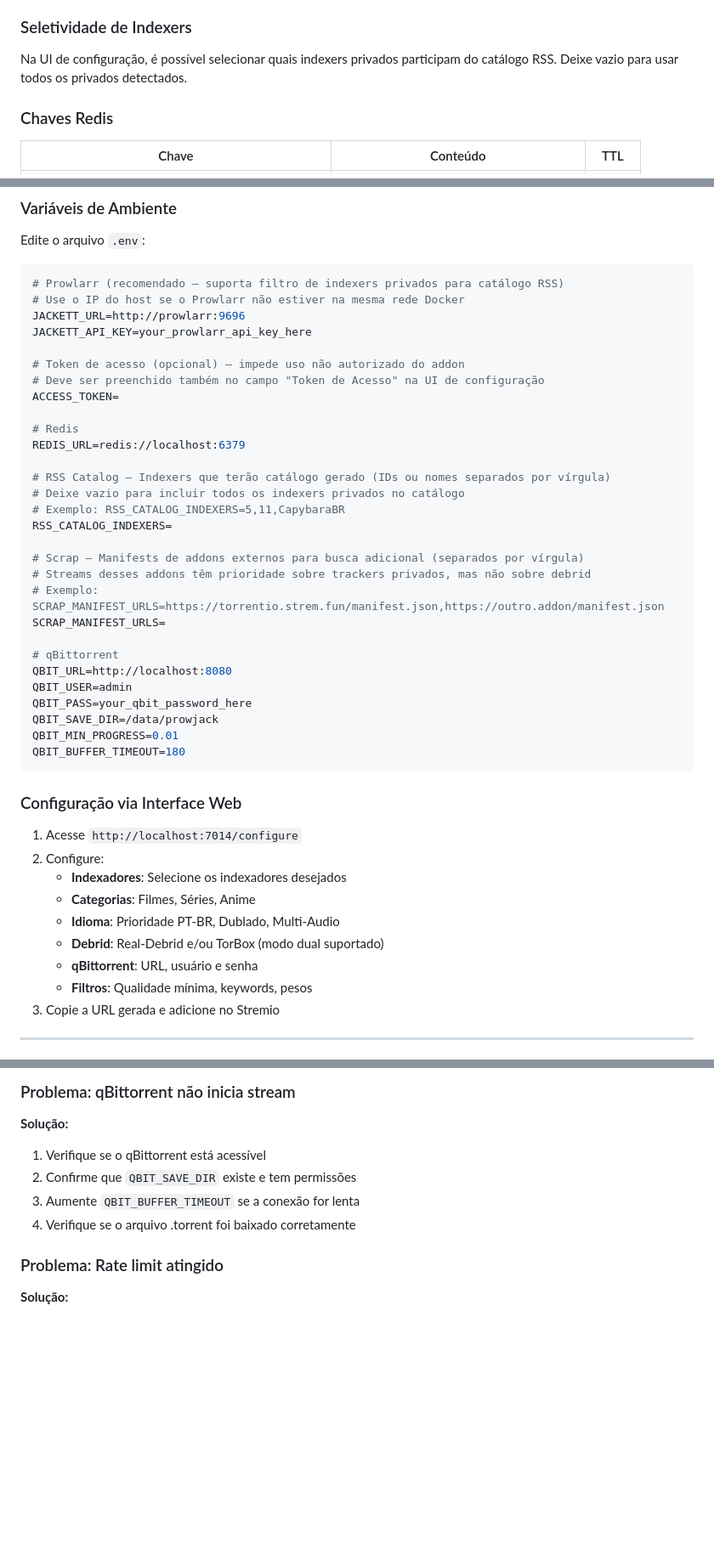
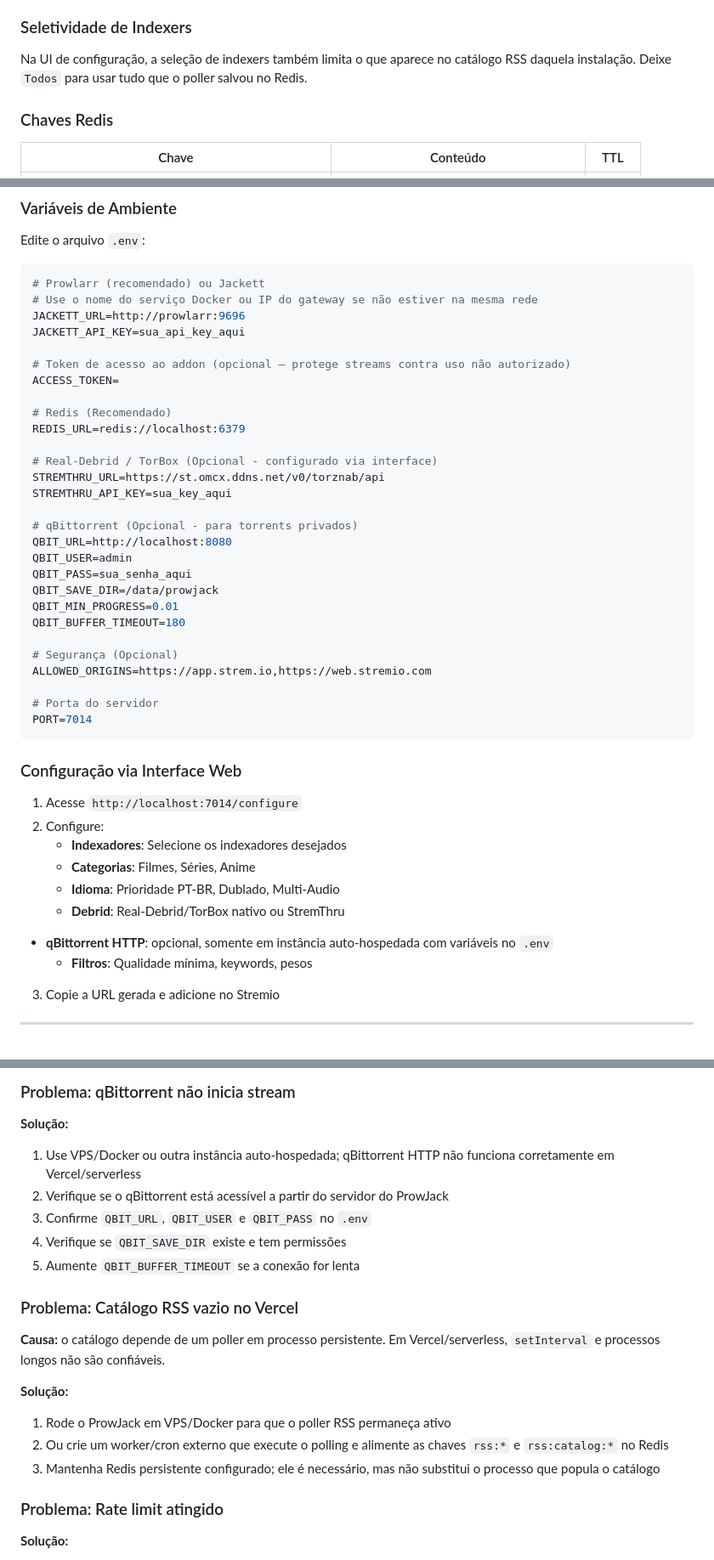
Before and after one commit to juniorterin/prowjack, a Markdown page: README.md, 3 parts joined by grey strips. Shown at 85% size. Rendered like a GitHub page; blank space fills up the shorter version.

Commit message:
Revise README for ProwJack PRO v3.12 updates
Updated README to reflect new features and changes in ProwJack PRO, including enhancements to the RSS catalog, Debrid support, and qBittorrent integration.

````diff
--- a/README.md
+++ b/README.md
@@ -84,7 +89,7 @@ Quando `ACCESS_TOKEN` está definido no `.env`:
 
 ### Seletividade de Indexers
 
-Na UI de configuração, é possível selecionar quais indexers privados participam do catálogo RSS. Deixe vazio para usar todos os privados detectados.
+Na UI de configuração, a seleção de indexers também limita o que aparece no catálogo RSS daquela instalação. Deixe `Todos` para usar tudo que o poller salvou no Redis.
 
 ### Chaves Redis
 
@@ -155,35 +160,34 @@ npm start
 Edite o arquivo `.env`:
 
 ```bash
-# Prowlarr (recomendado — suporta filtro de indexers privados para catálogo RSS)
-# Use o IP do host se o Prowlarr não estiver na mesma rede Docker
+# Prowlarr (recomendado) ou Jackett
+# Use o nome do serviço Docker ou IP do gateway se não estiver na mesma rede
 JACKETT_URL=http://prowlarr:9696
-JACKETT_API_KEY=your_prowlarr_api_key_here
+JACKETT_API_KEY=sua_api_key_aqui
 
-# Token de acesso (opcional) — impede uso não autorizado do addon
-# Deve ser preenchido também no campo "Token de Acesso" na UI de configuração
+# Token de acesso ao addon (opcional — protege streams contra uso não autorizado)
 ACCESS_TOKEN=
 
-# Redis
+# Redis (Recomendado)
 REDIS_URL=redis://localhost:6379
 
-# RSS Catalog — Indexers que terão catálogo gerado (IDs ou nomes separados por vírgula)
-# Deixe vazio para incluir todos os indexers privados no catálogo
-# Exemplo: RSS_CATALOG_INDEXERS=5,11,CapybaraBR
-RSS_CATALOG_INDEXERS=
+# Real-Debrid / TorBox (Opcional - configurado via interface)
+STREMTHRU_URL=https://st.omcx.ddns.net/v0/torznab/api
+STREMTHRU_API_KEY=sua_key_aqui
 
-# Scrap — Manifests de addons externos para busca adicional (separados por vírgula)
-# Streams desses addons têm prioridade sobre trackers privados, mas não sobre debrid
-# Exemplo: SCRAP_MANIFEST_URLS=https://torrentio.strem.fun/manifest.json,https://outro.addon/manifest.json
-SCRAP_MANIFEST_URLS=
-
-# qBittorrent
+# qBittorrent (Opcional - para torrents privados)
 QBIT_URL=http://localhost:8080
 QBIT_USER=admin
-QBIT_PASS=your_qbit_password_here
+QBIT_PASS=sua_senha_aqui
 QBIT_SAVE_DIR=/data/prowjack
 QBIT_MIN_PROGRESS=0.01
 QBIT_BUFFER_TIMEOUT=180
+
+# Segurança (Opcional)
+ALLOWED_ORIGINS=https://app.strem.io,https://web.stremio.com
+
+# Porta do servidor
+PORT=7014
 ```
 
 ### Configuração via Interface Web
@@ -193,8 +197,8 @@ QBIT_BUFFER_TIMEOUT=180
    - **Indexadores**: Selecione os indexadores desejados
    - **Categorias**: Filmes, Séries, Anime
    - **Idioma**: Prioridade PT-BR, Dublado, Multi-Audio
-   - **Debrid**: Real-Debrid e/ou TorBox (modo dual suportado)
-   - **qBittorrent**: URL, usuário e senha
+   - **Debrid**: Real-Debrid/TorBox nativo ou StremThru
+- **qBittorrent HTTP**: opcional, somente em instância auto-hospedada com variáveis no `.env`
    - **Filtros**: Qualidade mínima, keywords, pesos
 3. Copie a URL gerada e adicione no Stremio
 
@@ -357,10 +368,20 @@ FLUSHDB
 ### Problema: qBittorrent não inicia stream
 
 **Solução:**
-1. Verifique se o qBittorrent está acessível
-2. Confirme que `QBIT_SAVE_DIR` existe e tem permissões
-3. Aumente `QBIT_BUFFER_TIMEOUT` se a conexão for lenta
-4. Verifique se o arquivo .torrent foi baixado corretamente
+1. Use VPS/Docker ou outra instância auto-hospedada; qBittorrent HTTP não funciona corretamente em Vercel/serverless
+2. Verifique se o qBittorrent está acessível a partir do servidor do ProwJack
+3. Confirme `QBIT_URL`, `QBIT_USER` e `QBIT_PASS` no `.env`
+4. Verifique se `QBIT_SAVE_DIR` existe e tem permissões
+5. Aumente `QBIT_BUFFER_TIMEOUT` se a conexão for lenta
+
+### Problema: Catálogo RSS vazio no Vercel
+
+**Causa:** o catálogo depende de um poller em processo persistente. Em Vercel/serverless, `setInterval` e processos longos não são confiáveis.
+
+**Solução:**
+1. Rode o ProwJack em VPS/Docker para que o poller RSS permaneça ativo
+2. Ou crie um worker/cron externo que execute o polling e alimente as chaves `rss:*` e `rss:catalog:*` no Redis
+3. Mantenha Redis persistente configurado; ele é necessário, mas não substitui o processo que popula o catálogo
 
 ### Problema: Rate limit atingido
 
````
Also changed, not shown: other parts of README.md (+51 -19 lines).
